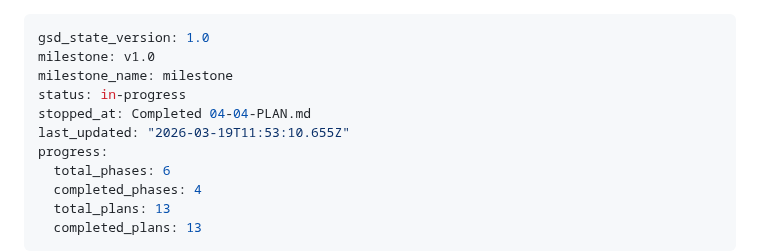
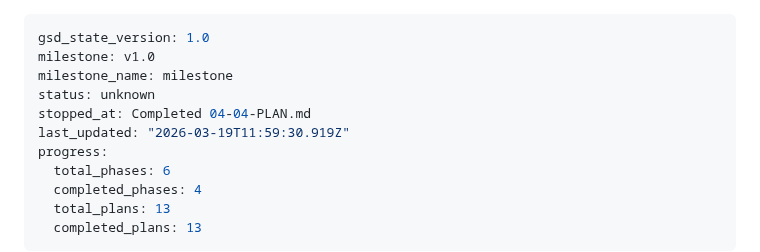
Before and after one commit to AlexTalorJr/source-code-security-ai-checker, a Markdown page: .planning/STATE.md, the part around the change. GitHub-like rendering.

Commit message:
docs(phase-04): complete phase execution

```diff
--- a/.planning/STATE.md
+++ b/.planning/STATE.md
@@ -2,9 +2,9 @@
 gsd_state_version: 1.0
 milestone: v1.0
 milestone_name: milestone
-status: in-progress
+status: unknown
 stopped_at: Completed 04-04-PLAN.md
-last_updated: "2026-03-19T11:53:10.655Z"
+last_updated: "2026-03-19T11:59:30.919Z"
 progress:
   total_phases: 6
   completed_phases: 4
```
Also changed, not shown: 1 other file.
